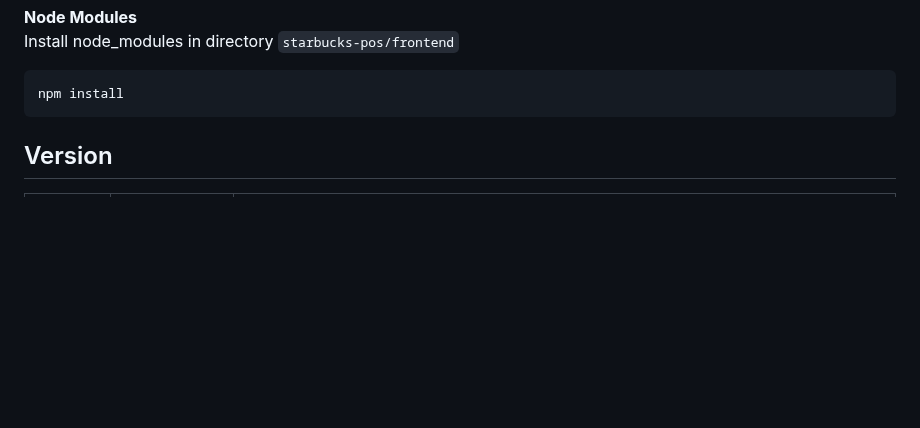
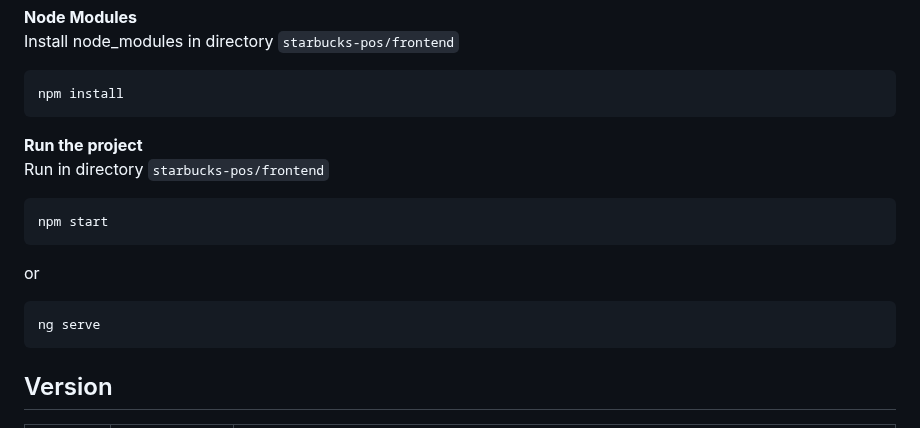
Before and after one commit to My-Dios/flat-app, a Markdown page: README.md, the part around the change. GitHub-like rendering; blank space fills up the shorter version.

````diff
--- a/README.md
+++ b/README.md
@@ -75,6 +75,16 @@ Install node_modules in directory `starbucks-pos/frontend`
 ```bash
 npm install
 ```
+<b>Run the project</b>
+<br>
+Run in directory `starbucks-pos/frontend`
+```bash
+npm start
+```
+or
+```bash
+ng serve
+```
 
 
 ## Version
````
